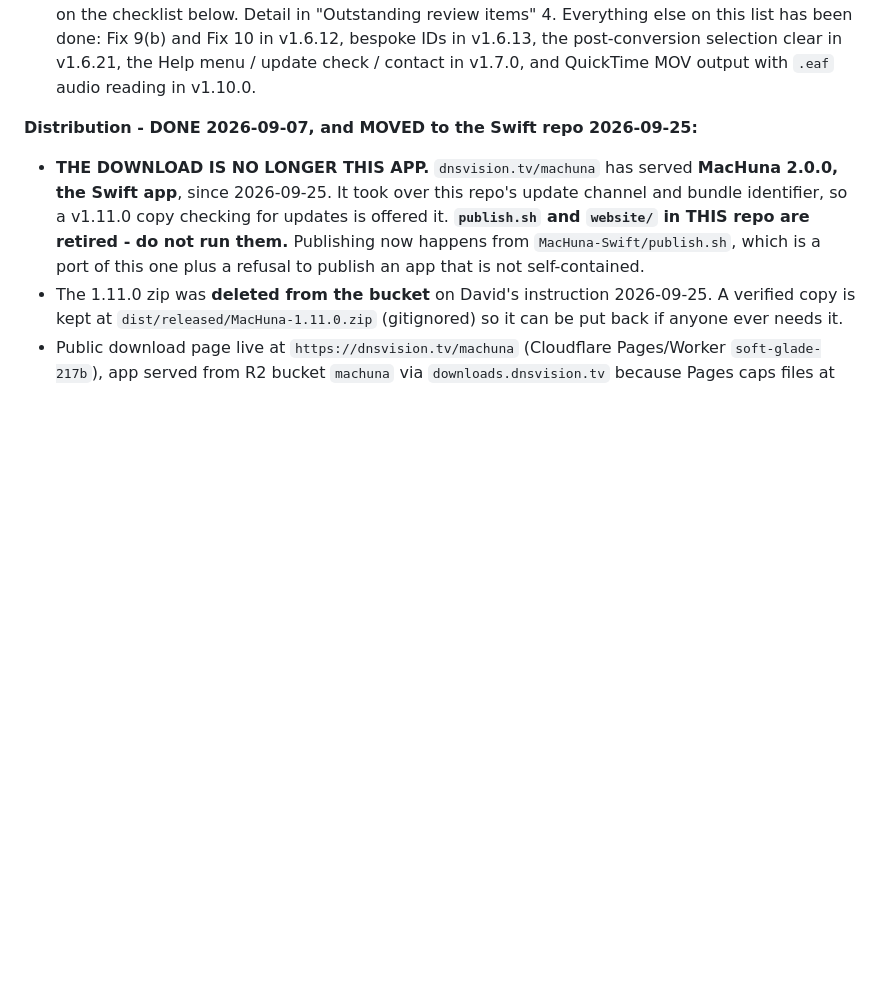
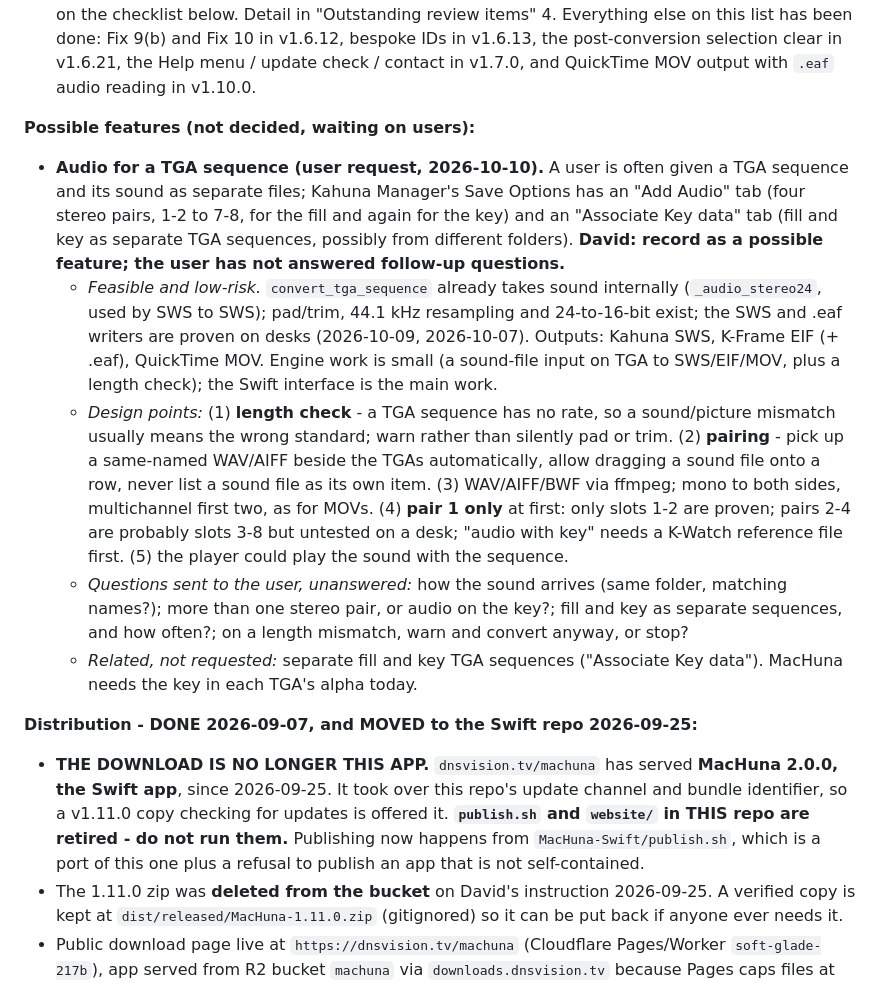
Before and after one commit to DNSVision/MacHuna, a Markdown page: DEVELOPMENT_NOTES.md, the part around the change. Drawn GitHub-style; blank space fills up the shorter version.

Commit message:
Roadmap: audio for a TGA sequence recorded as a possible feature (user request)
Co-Authored-By: Claude Opus 5.5 <noreply@anthropic.com>

```diff
--- a/DEVELOPMENT_NOTES.md
+++ b/DEVELOPMENT_NOTES.md
@@ -107,6 +107,13 @@ git push
 
 **Open code work (no hardware needed):**
 - ~~**White key (INVESTIGATE ONLY)**~~ - **CLOSED 2026-09-17.** The hex comparison was done against K-Watch files predating MacHuna: the generated key matches the reference exactly and must not be changed. **There are now no open code items at all** - everything left is gated on the desk. What came out of it is a new *hardware* question (should a keyless source get a key plane at all?), on the checklist below. Detail in "Outstanding review items" 4. Everything else on this list has been done: Fix 9(b) and Fix 10 in v1.6.12, bespoke IDs in v1.6.13, the post-conversion selection clear in v1.6.21, the Help menu / update check / contact in v1.7.0, and QuickTime MOV output with `.eaf` audio reading in v1.10.0.
+
+**Possible features (not decided, waiting on users):**
+- **Audio for a TGA sequence (user request, 2026-10-10).** A user is often given a TGA sequence and its sound as separate files; Kahuna Manager's Save Options has an "Add Audio" tab (four stereo pairs, 1-2 to 7-8, for the fill and again for the key) and an "Associate Key data" tab (fill and key as separate TGA sequences, possibly from different folders). **David: record as a possible feature; the user has not answered follow-up questions.**
+  - *Feasible and low-risk.* `convert_tga_sequence` already takes sound internally (`_audio_stereo24`, used by SWS to SWS); pad/trim, 44.1 kHz resampling and 24-to-16-bit exist; the SWS and .eaf writers are proven on desks (2026-10-09, 2026-10-07). Outputs: Kahuna SWS, K-Frame EIF (+ .eaf), QuickTime MOV. Engine work is small (a sound-file input on TGA to SWS/EIF/MOV, plus a length check); the Swift interface is the main work.
+  - *Design points:* (1) **length check** - a TGA sequence has no rate, so a sound/picture mismatch usually means the wrong standard; warn rather than silently pad or trim. (2) **pairing** - pick up a same-named WAV/AIFF beside the TGAs automatically, allow dragging a sound file onto a row, never list a sound file as its own item. (3) WAV/AIFF/BWF via ffmpeg; mono to both sides, multichannel first two, as for MOVs. (4) **pair 1 only** at first: only slots 1-2 are proven; pairs 2-4 are probably slots 3-8 but untested on a desk; "audio with key" needs a K-Watch reference file first. (5) the player could play the sound with the sequence.
+  - *Questions sent to the user, unanswered:* how the sound arrives (same folder, matching names?); more than one stereo pair, or audio on the key?; fill and key as separate sequences, and how often?; on a length mismatch, warn and convert anyway, or stop?
+  - *Related, not requested:* separate fill and key TGA sequences ("Associate Key data"). MacHuna needs the key in each TGA's alpha today.
 
 **Distribution - DONE 2026-09-07, and MOVED to the Swift repo 2026-09-25:**
 - **THE DOWNLOAD IS NO LONGER THIS APP.** `dnsvision.tv/machuna` has served **MacHuna 2.0.0, the Swift app**, since 2026-09-25. It took over this repo's update channel and bundle identifier, so a v1.11.0 copy checking for updates is offered it. **`publish.sh` and `website/` in THIS repo are retired - do not run them.** Publishing now happens from `MacHuna-Swift/publish.sh`, which is a port of this one plus a refusal to publish an app that is not self-contained.
```
